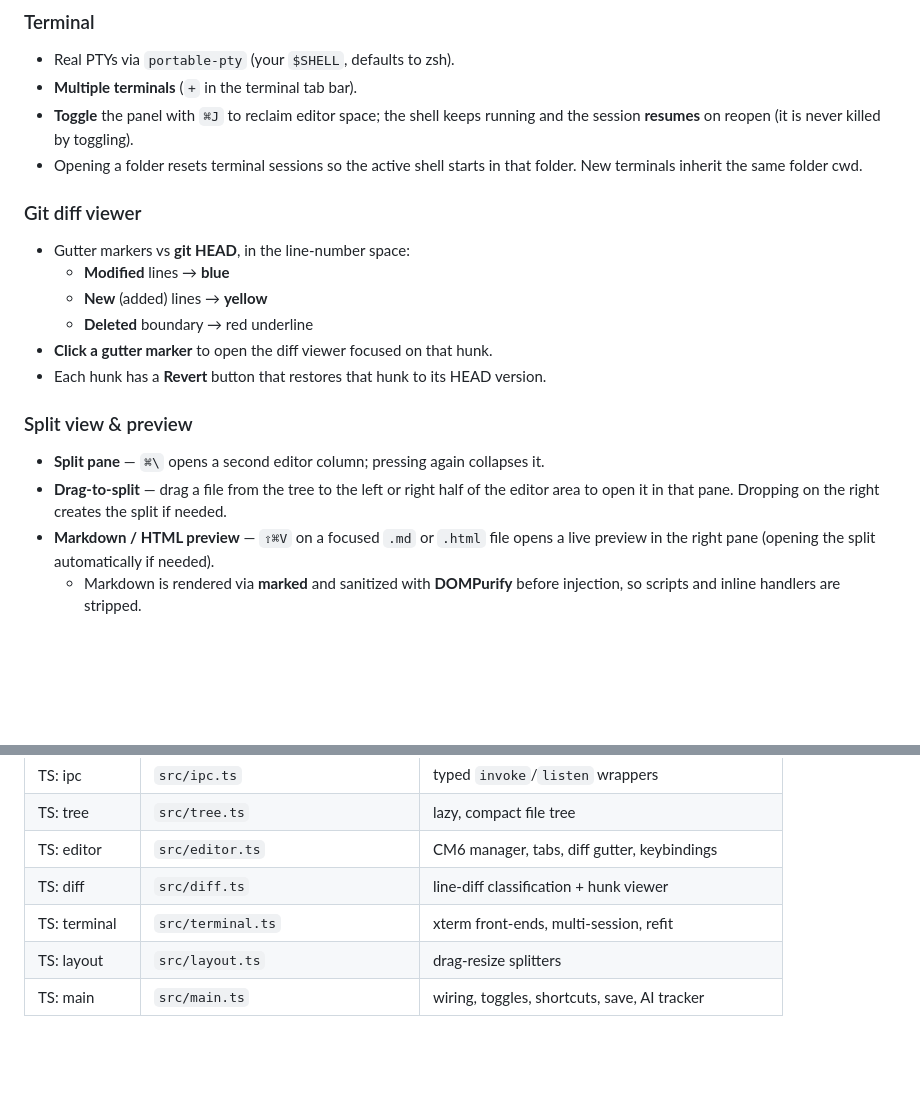
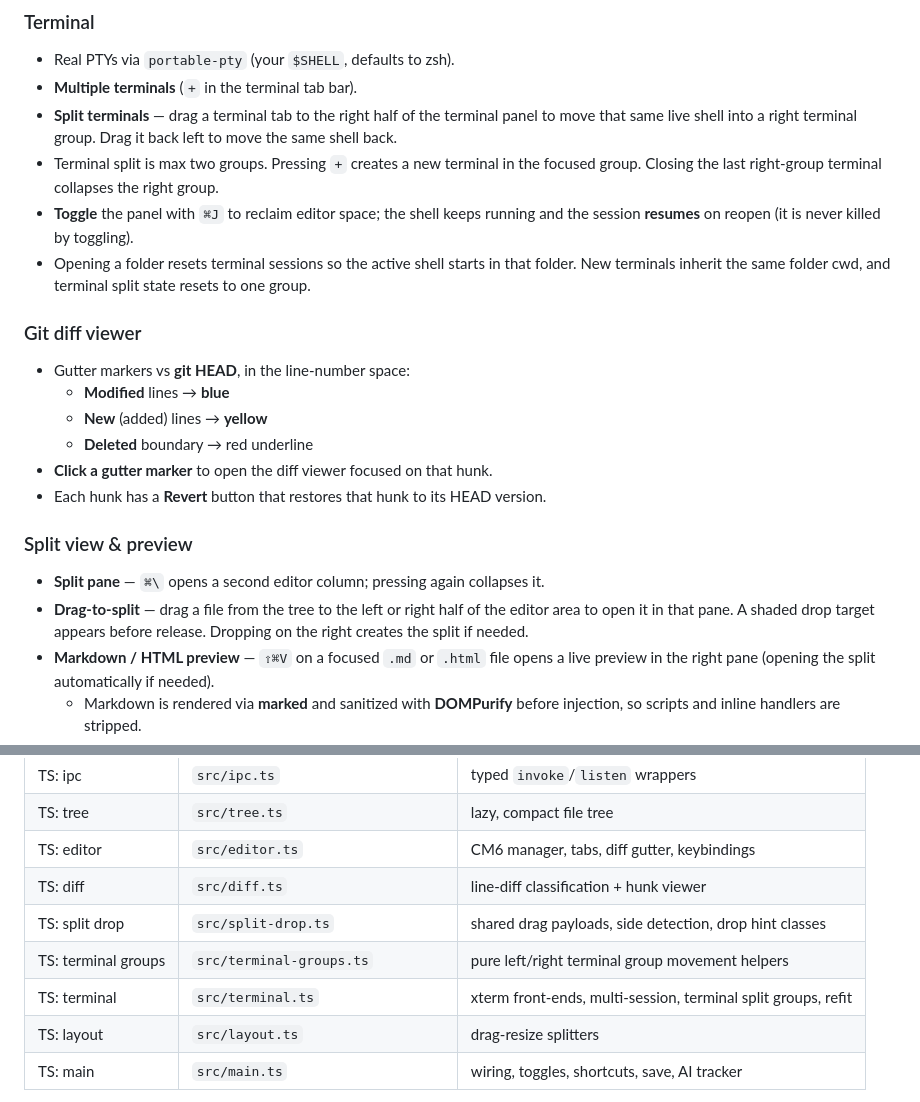
Before and after one commit to ravi1395/sutra, a Markdown page: README.md, 2 parts joined by grey strips. Drawn GitHub-style; blank space fills up the shorter version.

Commit message:
docs: document split drag

```diff
--- a/README.md
+++ b/README.md
@@ -61,10 +61,16 @@ runtime font network request.
 ### Terminal
 - Real PTYs via `portable-pty` (your `$SHELL`, defaults to zsh).
 - **Multiple terminals** (`+` in the terminal tab bar).
+- **Split terminals** — drag a terminal tab to the right half of the terminal
+  panel to move that same live shell into a right terminal group. Drag it back
+  left to move the same shell back.
+- Terminal split is max two groups. Pressing `+` creates a new terminal in the
+  focused group. Closing the last right-group terminal collapses the right group.
 - **Toggle** the panel with `⌘J` to reclaim editor space; the shell keeps
   running and the session **resumes** on reopen (it is never killed by toggling).
 - Opening a folder resets terminal sessions so the active shell starts in that
-  folder. New terminals inherit the same folder cwd.
+  folder. New terminals inherit the same folder cwd, and terminal split state
+  resets to one group.
 
 ### Git diff viewer
 - Gutter markers vs **git HEAD**, in the line-number space:
@@ -78,8 +84,8 @@ runtime font network request.
 
 - **Split pane** — `⌘\` opens a second editor column; pressing again collapses it.
 - **Drag-to-split** — drag a file from the tree to the left or right half of the
-  editor area to open it in that pane. Dropping on the right creates the split if
-  needed.
+  editor area to open it in that pane. A shaded drop target appears before
+  release. Dropping on the right creates the split if needed.
 - **Markdown / HTML preview** — `⇧⌘V` on a focused `.md` or `.html` file opens a
   live preview in the right pane (opening the split automatically if needed).
   - Markdown is rendered via **marked** and sanitized with **DOMPurify** before
@@ -151,7 +157,9 @@ and takes a minute or two; later builds are incremental.
 | TS: tree | `src/tree.ts` | lazy, compact file tree |
 | TS: editor | `src/editor.ts` | CM6 manager, tabs, diff gutter, keybindings |
 | TS: diff | `src/diff.ts` | line-diff classification + hunk viewer |
-| TS: terminal | `src/terminal.ts` | xterm front-ends, multi-session, refit |
+| TS: split drop | `src/split-drop.ts` | shared drag payloads, side detection, drop hint classes |
+| TS: terminal groups | `src/terminal-groups.ts` | pure left/right terminal group movement helpers |
+| TS: terminal | `src/terminal.ts` | xterm front-ends, multi-session, terminal split groups, refit |
 | TS: layout | `src/layout.ts` | drag-resize splitters |
 | TS: main | `src/main.ts` | wiring, toggles, shortcuts, save, AI tracker |
 
```
Also changed, not shown: CODEMAP.md (+14 -6 lines).
